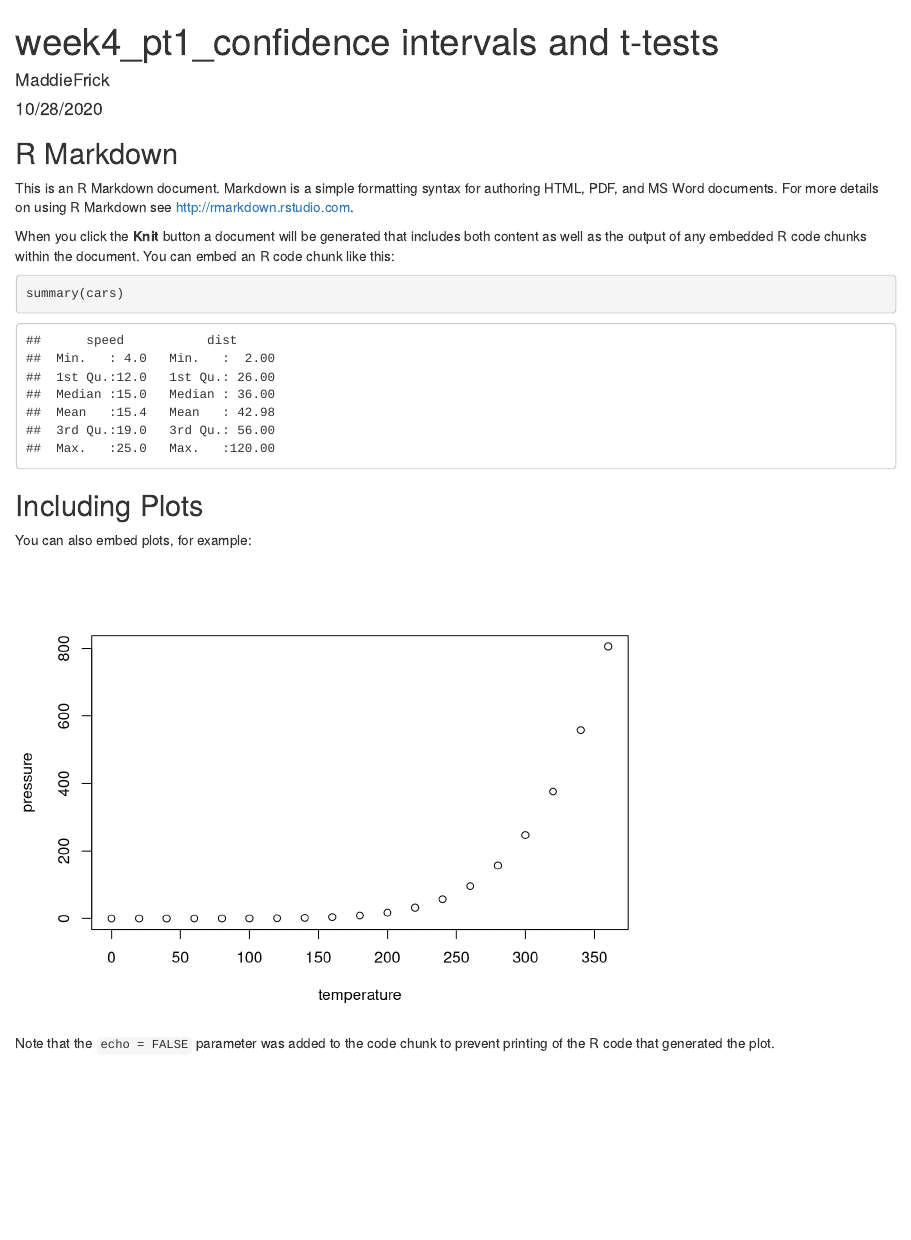
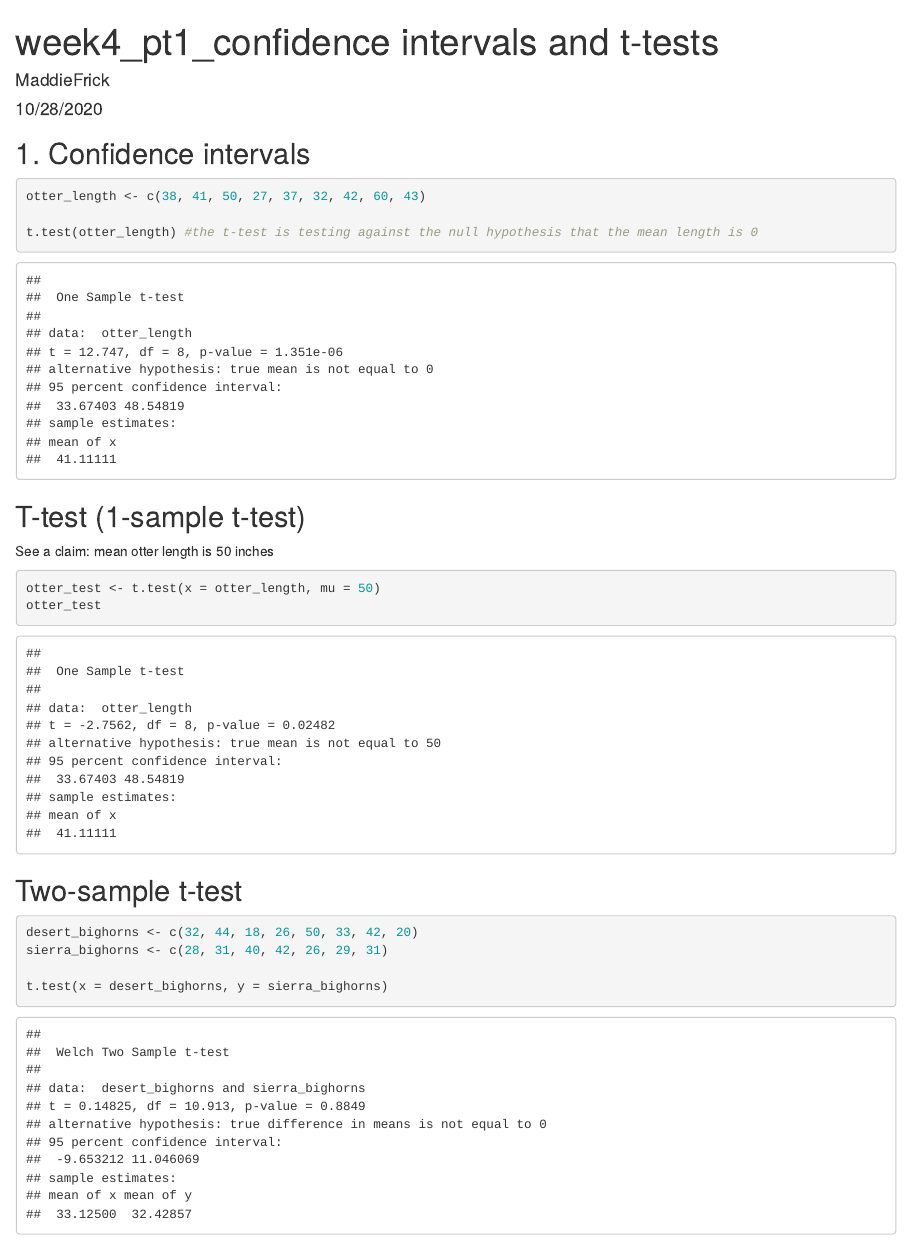
Before and after one commit to madfrick/week4-part1, an R Markdown document (week4_pt1_ttestexamples.Rmd): the page in a window 1100 px wide, from its top. Rendered offline with R 4.5, knitr and Pandoc, with nearby package versions.

Commit message:
adding t test examples

````diff
--- a/week4_pt1_ttestexamples.Rmd
+++ b/week4_pt1_ttestexamples.Rmd
@@ -9,22 +9,27 @@ output: html_document
 knitr::opts_chunk$set(echo = TRUE)
 ```
 
-## R Markdown
+## 1. Confidence intervals
 
-This is an R Markdown document. Markdown is a simple formatting syntax for authoring HTML, PDF, and MS Word documents. For more details on using R Markdown see <http://rmarkdown.rstudio.com>.
+```{r}
+otter_length <- c(38, 41, 50, 27, 37, 32, 42, 60, 43)
 
-When you click the **Knit** button a document will be generated that includes both content as well as the output of any embedded R code chunks within the document. You can embed an R code chunk like this:
-
-```{r cars}
-summary(cars)
+t.test(otter_length) #the t-test is testing against the null hypothesis that the mean length is 0
 ```
 
-## Including Plots
+## T-test (1-sample t-test)
 
-You can also embed plots, for example:
+See a claim: mean otter length is 50 inches
 
-```{r pressure, echo=FALSE}
-plot(pressure)
+```{r}
+otter_test <- t.test(x = otter_length, mu = 50)
+otter_test
 ```
 
-Note that the `echo = FALSE` parameter was added to the code chunk to prevent printing of the R code that generated the plot.
+## Two-sample t-test
+```{r}
+desert_bighorns <- c(32, 44, 18, 26, 50, 33, 42, 20)
+sierra_bighorns <- c(28, 31, 40, 42, 26, 29, 31)
+
+t.test(x = desert_bighorns, y = sierra_bighorns)
+```
````
Also changed, not shown: week4_pt1_ttestexamples.html.
